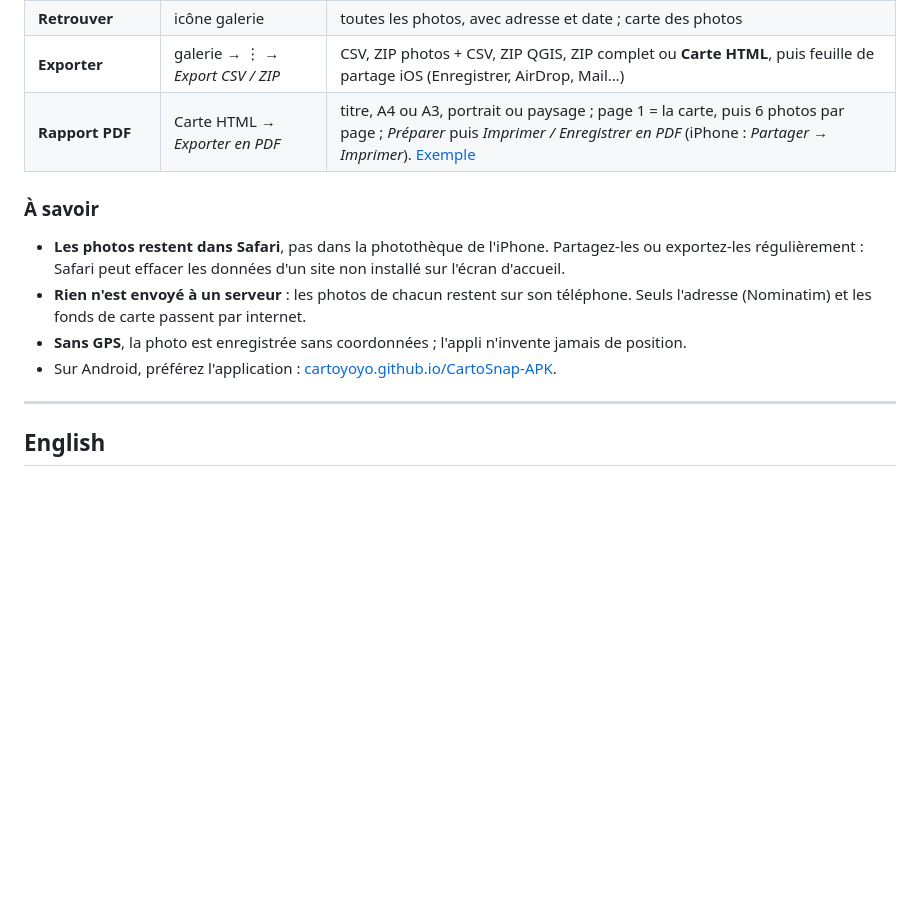
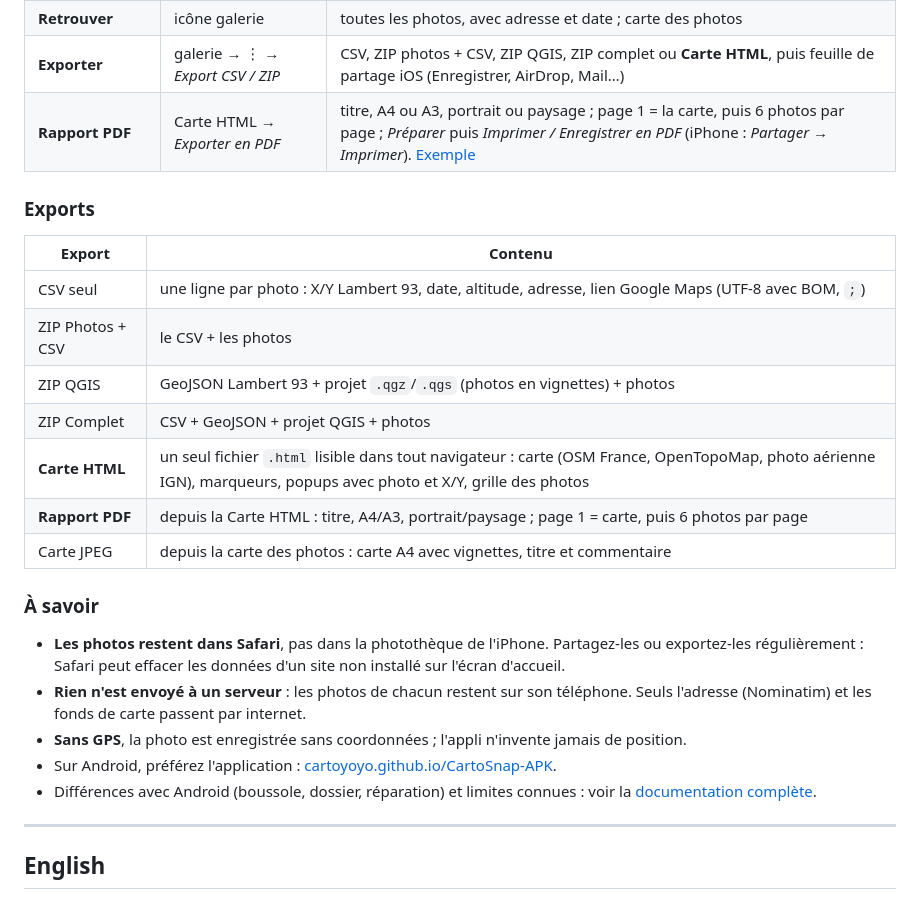
Before and after one commit to Cartoyoyo/CartoSnap-web, a Markdown page: README.md, the part around the change. Drawn GitHub-style; blank space fills up the shorter version.

Commit message:
README : tableau des exports, lien vers la documentation complete
Co-Authored-By: Claude Opus 5.5 <noreply@anthropic.com>
Claude-Session: https://claude.ai/code/session_01Jbb861VHvVMwj5rZeMivfn

```diff
--- a/README.md
+++ b/README.md
@@ -69,12 +69,25 @@ Si Safari refuse la position, l'appli affiche un bandeau rouge ; touchez-le pour
 | **Exporter** | galerie → ⋮ → *Export CSV / ZIP* | CSV, ZIP photos + CSV, ZIP QGIS, ZIP complet ou **Carte HTML**, puis feuille de partage iOS (Enregistrer, AirDrop, Mail…) |
 | **Rapport PDF** | Carte HTML → *Exporter en PDF* | titre, A4 ou A3, portrait ou paysage ; page 1 = la carte, puis 6 photos par page ; *Préparer* puis *Imprimer / Enregistrer en PDF* (iPhone : *Partager → Imprimer*). [Exemple](docs/exemple_rapport_cartosnap.pdf) |
 
+### Exports
+
+| Export | Contenu |
+|---|---|
+| CSV seul | une ligne par photo : X/Y Lambert 93, date, altitude, adresse, lien Google Maps (UTF-8 avec BOM, `;`) |
+| ZIP Photos + CSV | le CSV + les photos |
+| ZIP QGIS | GeoJSON Lambert 93 + projet `.qgz`/`.qgs` (photos en vignettes) + photos |
+| ZIP Complet | CSV + GeoJSON + projet QGIS + photos |
+| **Carte HTML** | un seul fichier `.html` lisible dans tout navigateur : carte (OSM France, OpenTopoMap, photo aérienne IGN), marqueurs, popups avec photo et X/Y, grille des photos |
+| **Rapport PDF** | depuis la Carte HTML : titre, A4/A3, portrait/paysage ; page 1 = carte, puis 6 photos par page |
+| Carte JPEG | depuis la carte des photos : carte A4 avec vignettes, titre et commentaire |
+
 ### À savoir
 
 - **Les photos restent dans Safari**, pas dans la photothèque de l'iPhone. Partagez-les ou exportez-les régulièrement : Safari peut effacer les données d'un site non installé sur l'écran d'accueil.
 - **Rien n'est envoyé à un serveur** : les photos de chacun restent sur son téléphone. Seuls l'adresse (Nominatim) et les fonds de carte passent par internet.
 - **Sans GPS**, la photo est enregistrée sans coordonnées ; l'appli n'invente jamais de position.
 - Sur Android, préférez l'application : [cartoyoyo.github.io/CartoSnap-APK](https://cartoyoyo.github.io/CartoSnap-APK/).
+- Différences avec Android (boussole, dossier, réparation) et limites connues : voir la [documentation complète](https://cartoyoyo.github.io/CartoSnap-APK/).
 
 ---
 
```
